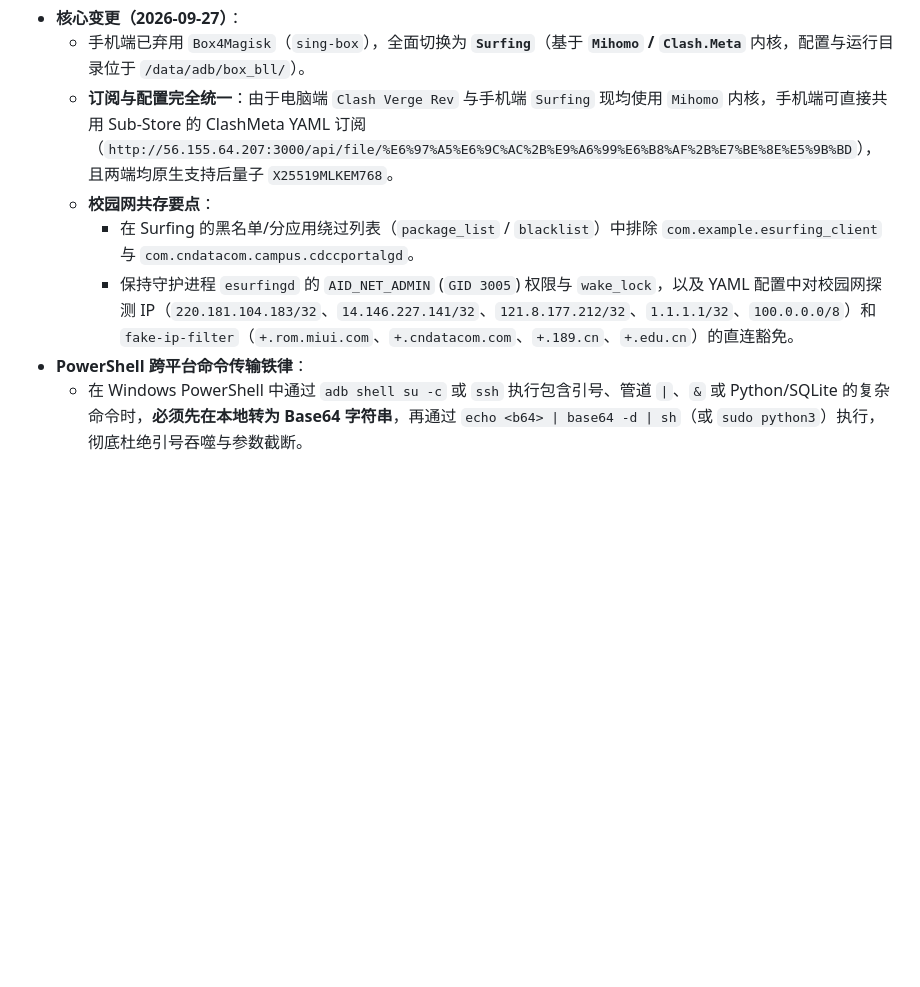
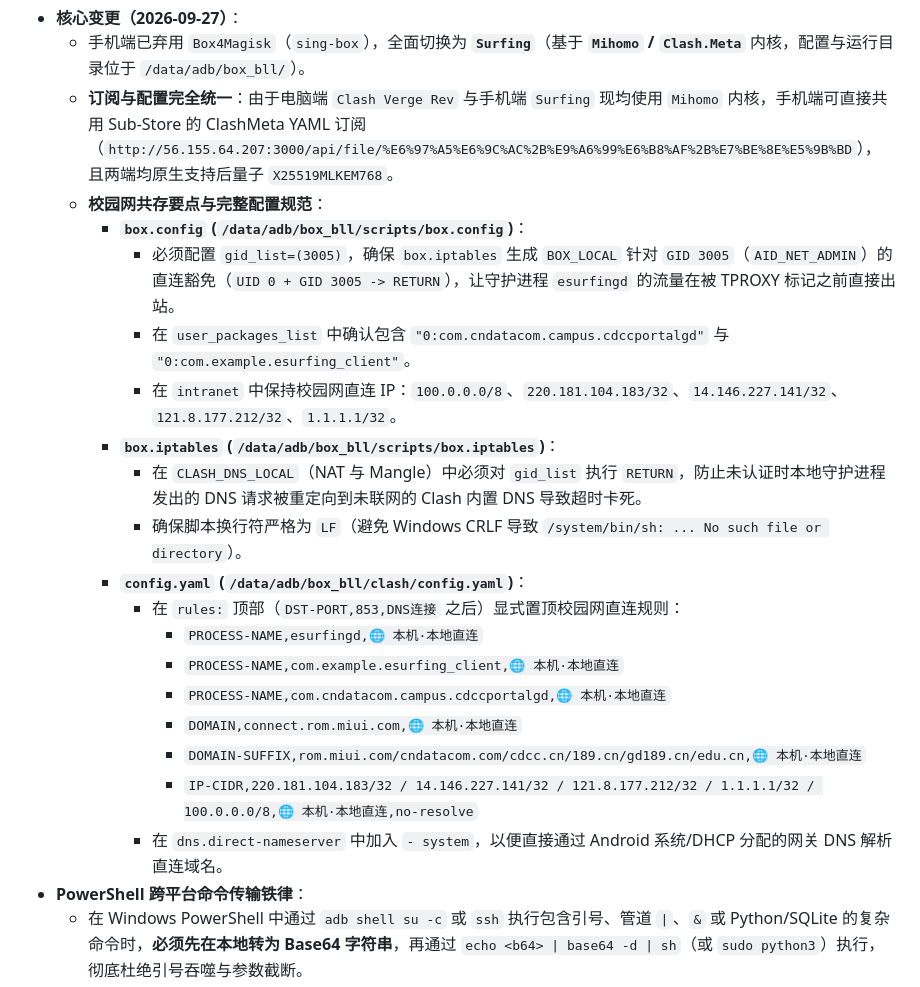
Before and after one commit to Ironjhin/EsurfingClient_Android, a Markdown page: GEMINI.md, the part around the change. GitHub-like rendering; blank space fills up the shorter version.

Commit message:
docs: 完善手机端 Surfing 与校园网守护进程共存配置规则

```diff
--- a/GEMINI.md
+++ b/GEMINI.md
@@ -168,9 +168,23 @@
 - **核心变更（2026-09-27）**：
   - 手机端已弃用 `Box4Magisk`（`sing-box`），全面切换为 **`Surfing`**（基于 **`Mihomo` / `Clash.Meta`** 内核，配置与运行目录位于 `/data/adb/box_bll/`）。
   - **订阅与配置完全统一**：由于电脑端 `Clash Verge Rev` 与手机端 `Surfing` 现均使用 `Mihomo` 内核，手机端可直接共用 Sub-Store 的 ClashMeta YAML 订阅（`http://56.155.64.207:3000/api/file/%E6%97%A5%E6%9C%AC%2B%E9%A6%99%E6%B8%AF%2B%E7%BE%8E%E5%9B%BD`），且两端均原生支持后量子 `X25519MLKEM768`。
-  - **校园网共存要点**：
-    - 在 Surfing 的黑名单/分应用绕过列表（`package_list` / `blacklist`）中排除 `com.example.esurfing_client` 与 `com.cndatacom.campus.cdccportalgd`。
-    - 保持守护进程 `esurfingd` 的 `AID_NET_ADMIN` (`GID 3005`) 权限与 `wake_lock`，以及 YAML 配置中对校园网探测 IP（`220.181.104.183/32`、`14.146.227.141/32`、`121.8.177.212/32`、`1.1.1.1/32`、`100.0.0.0/8`）和 `fake-ip-filter`（`+.rom.miui.com`、`+.cndatacom.com`、`+.189.cn`、`+.edu.cn`）的直连豁免。
+  - **校园网共存要点与完整配置规范**：
+    - **`box.config` (`/data/adb/box_bll/scripts/box.config`)**：
+      - 必须配置 `gid_list=(3005)`，确保 `box.iptables` 生成 `BOX_LOCAL` 针对 `GID 3005`（`AID_NET_ADMIN`）的直连豁免（`UID 0 + GID 3005 -> RETURN`），让守护进程 `esurfingd` 的流量在被 TPROXY 标记之前直接出站。
+      - 在 `user_packages_list` 中确认包含 `"0:com.cndatacom.campus.cdccportalgd"` 与 `"0:com.example.esurfing_client"`。
+      - 在 `intranet` 中保持校园网直连 IP：`100.0.0.0/8`、`220.181.104.183/32`、`14.146.227.141/32`、`121.8.177.212/32`、`1.1.1.1/32`。
+    - **`box.iptables` (`/data/adb/box_bll/scripts/box.iptables`)**：
+      - 在 `CLASH_DNS_LOCAL`（NAT 与 Mangle）中必须对 `gid_list` 执行 `RETURN`，防止未认证时本地守护进程发出的 DNS 请求被重定向到未联网的 Clash 内置 DNS 导致超时卡死。
+      - 确保脚本换行符严格为 `LF`（避免 Windows CRLF 导致 `/system/bin/sh: ... No such file or directory`）。
+    - **`config.yaml` (`/data/adb/box_bll/clash/config.yaml`)**：
+      - 在 `rules:` 顶部（`DST-PORT,853,DNS连接` 之后）显式置顶校园网直连规则：
+        - `PROCESS-NAME,esurfingd,🌐 本机·本地直连`
+        - `PROCESS-NAME,com.example.esurfing_client,🌐 本机·本地直连`
+        - `PROCESS-NAME,com.cndatacom.campus.cdccportalgd,🌐 本机·本地直连`
+        - `DOMAIN,connect.rom.miui.com,🌐 本机·本地直连`
+        - `DOMAIN-SUFFIX,rom.miui.com/cndatacom.com/cdcc.cn/189.cn/gd189.cn/edu.cn,🌐 本机·本地直连`
+        - `IP-CIDR,220.181.104.183/32 / 14.146.227.141/32 / 121.8.177.212/32 / 1.1.1.1/32 / 100.0.0.0/8,🌐 本机·本地直连,no-resolve`
+      - 在 `dns.direct-nameserver` 中加入 `- system`，以便直接通过 Android 系统/DHCP 分配的网关 DNS 解析直连域名。
 - **PowerShell 跨平台命令传输铁律**：
   - 在 Windows PowerShell 中通过 `adb shell su -c` 或 `ssh` 执行包含引号、管道 `|`、`&` 或 Python/SQLite 的复杂命令时，**必须先在本地转为 Base64 字符串**，再通过 `echo <b64> | base64 -d | sh`（或 `sudo python3`）执行，彻底杜绝引号吞噬与参数截断。
 
```
